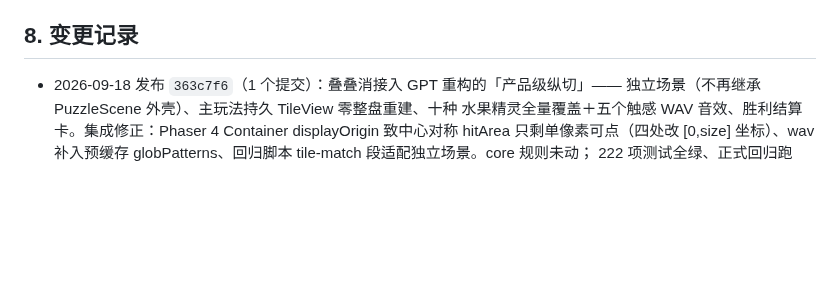
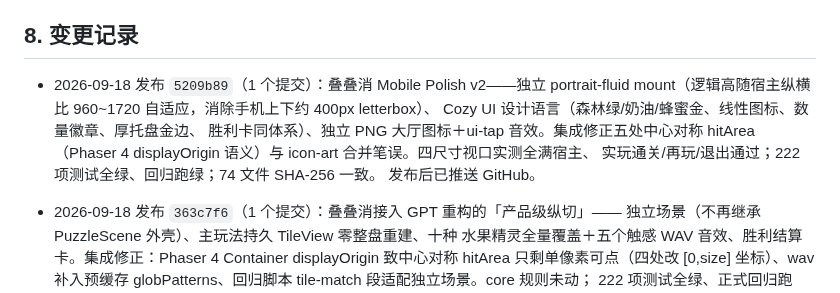
Before and after one commit to callcter/games, a Markdown page: docs/ops.md, the part around the change. Rendered like a GitHub page; blank space fills up the shorter version.

Commit message:
docs: record tile match mobile polish deployment
原因：叠叠消 Mobile Polish v2（5209b89）已发布上线，按规范记录。

内容：变更记录新增 5209b89 条目——fluid mount、Cozy UI、独立
图标与集成修正、验证结论与 74 文件哈希比对。

效果：ops.md 与线上实际状态一致。

```diff
--- a/docs/ops.md
+++ b/docs/ops.md
@@ -123,6 +123,13 @@ Let's Encrypt 用全球多视角 DNS 验证，可能命中刚删除记录的负
 
 ## 8. 变更记录
 
+- 2026-09-18 发布 `5209b89`（1 个提交）：叠叠消 Mobile Polish v2——独立 portrait-fluid
+  mount（逻辑高随宿主纵横比 960~1720 自适应，消除手机上下约 400px letterbox）、
+  Cozy UI 设计语言（森林绿/奶油/蜂蜜金、线性图标、数量徽章、厚托盘金边、
+  胜利卡同体系）、独立 PNG 大厅图标＋ui-tap 音效。集成修正五处中心对称 hitArea
+  （Phaser 4 displayOrigin 语义）与 icon-art 合并笔误。四尺寸视口实测全满宿主、
+  实玩通关/再玩/退出通过；222 项测试全绿、回归跑绿；74 文件 SHA-256 一致。
+  发布后已推送 GitHub。
 - 2026-09-18 发布 `363c7f6`（1 个提交）：叠叠消接入 GPT 重构的「产品级纵切」——
   独立场景（不再继承 PuzzleScene 外壳）、主玩法持久 TileView 零整盘重建、十种
   水果精灵全量覆盖＋五个触感 WAV 音效、胜利结算卡。集成修正：Phaser 4 Container
```
